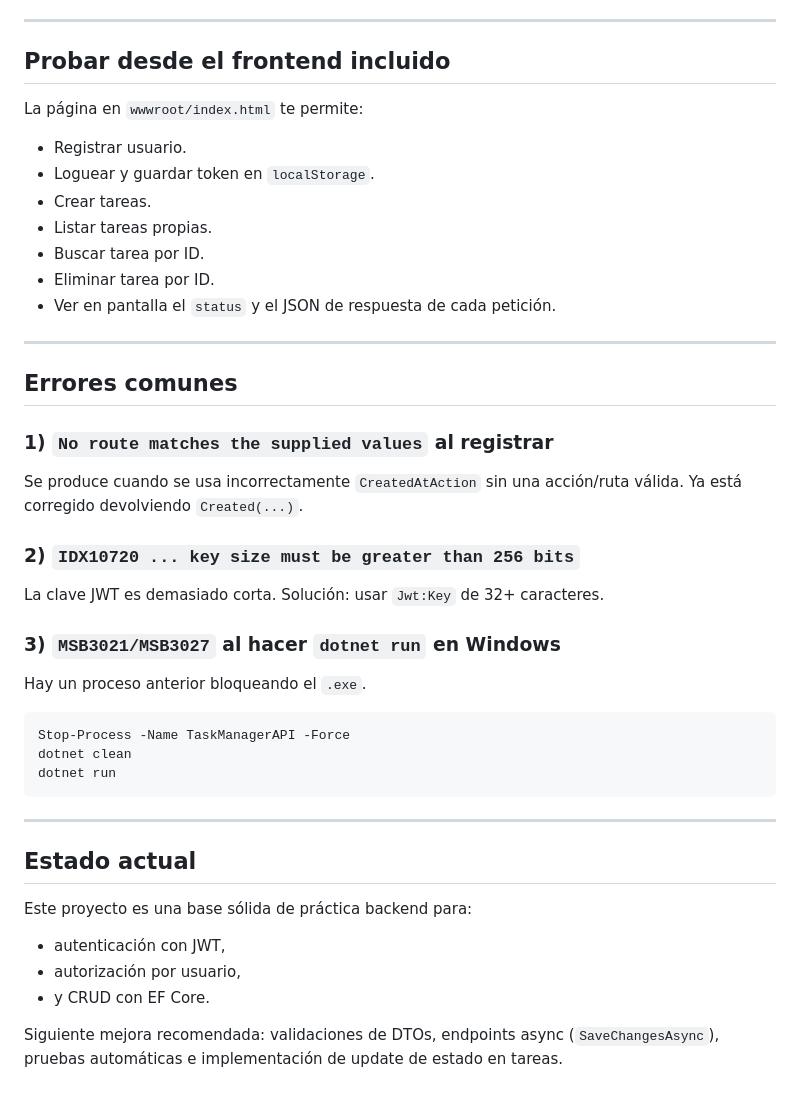
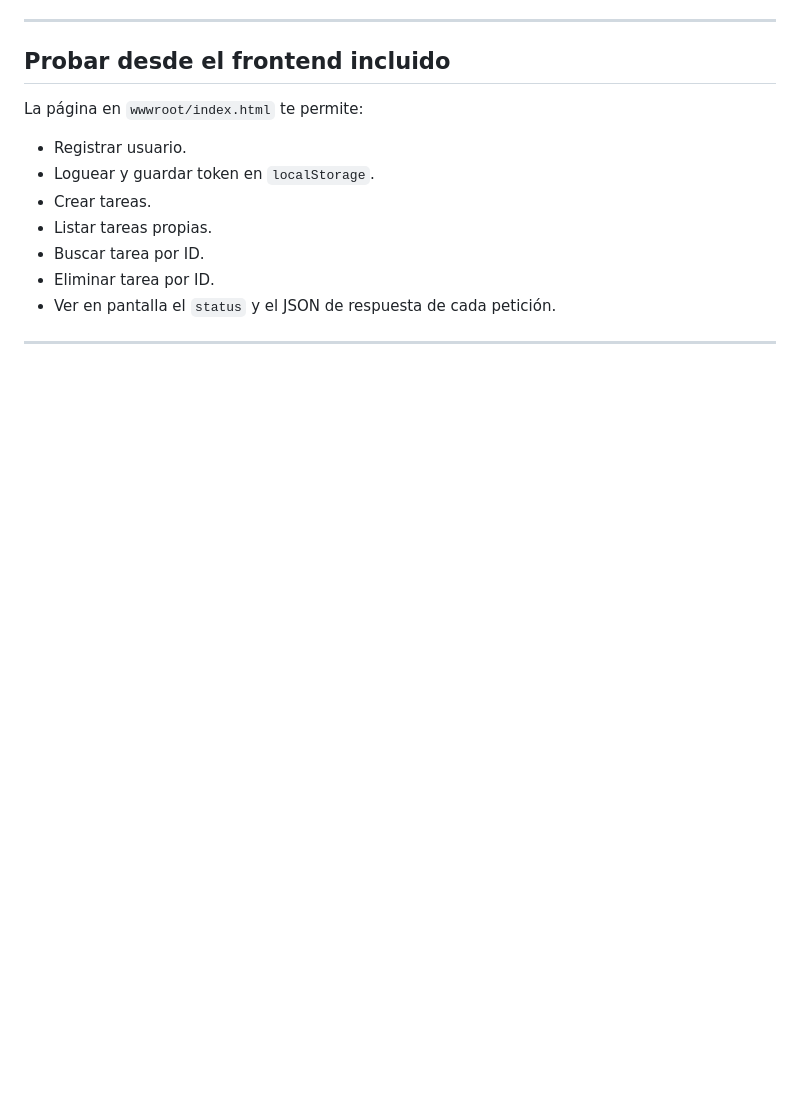
Before and after one commit to D1egoSebastian/TaskManagerAPI, a Markdown page: README.md, the part around the change. GitHub-like rendering; blank space fills up the shorter version.

Commit message:
Update README
Removed common errors section and updated project status.

````diff
--- a/README.md
+++ b/README.md
@@ -140,35 +140,3 @@ La página en `wwwroot/index.html` te permite:
 - Ver en pantalla el `status` y el JSON de respuesta de cada petición.
 
 ---
-
-## Errores comunes
-
-### 1) `No route matches the supplied values` al registrar
-
-Se produce cuando se usa incorrectamente `CreatedAtAction` sin una acción/ruta válida. Ya está corregido devolviendo `Created(...)`.
-
-### 2) `IDX10720 ... key size must be greater than 256 bits`
-
-La clave JWT es demasiado corta. Solución: usar `Jwt:Key` de 32+ caracteres.
-
-### 3) `MSB3021/MSB3027` al hacer `dotnet run` en Windows
-
-Hay un proceso anterior bloqueando el `.exe`.
-
-```powershell
-Stop-Process -Name TaskManagerAPI -Force
-dotnet clean
-dotnet run
-```
-
----
-
-## Estado actual
-
-Este proyecto es una base sólida de práctica backend para:
-
-- autenticación con JWT,
-- autorización por usuario,
-- y CRUD con EF Core.
-
-Siguiente mejora recomendada: validaciones de DTOs, endpoints async (`SaveChangesAsync`), pruebas automáticas e implementación de update de estado en tareas.
````
